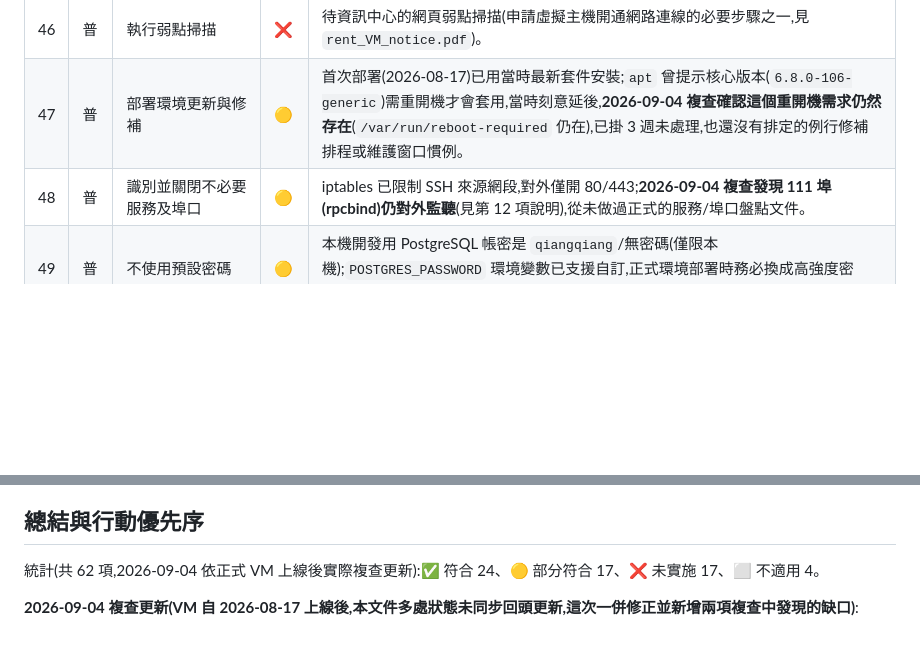
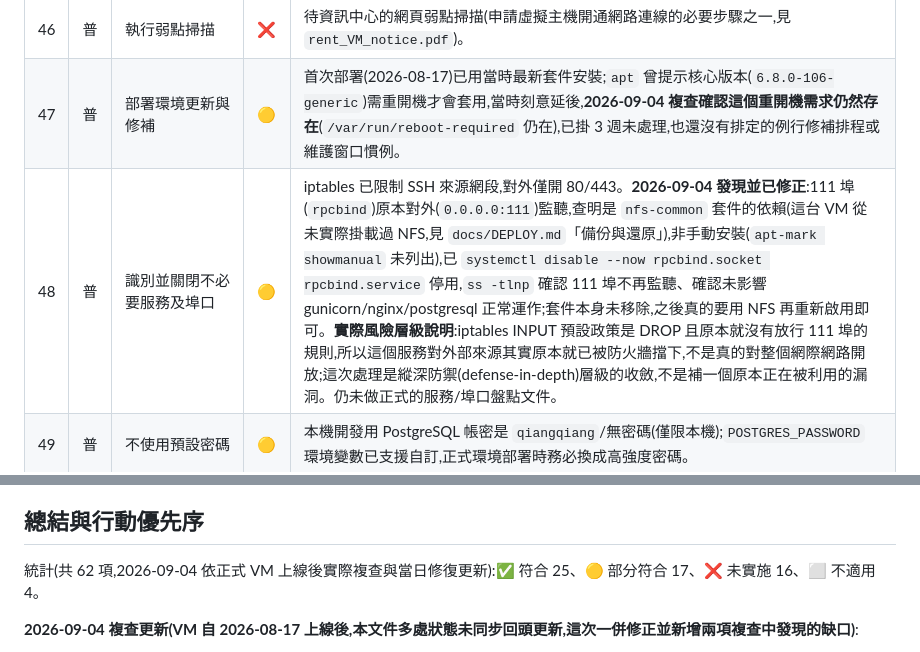
Before and after one commit to Karma-1827/CSL, a Markdown page: docs/SECURITY_CHECKLIST.md, 2 parts joined by grey strips. Drawn GitHub-style; blank space fills up the shorter version.

```diff
--- a/docs/SECURITY_CHECKLIST.md
+++ b/docs/SECURITY_CHECKLIST.md
@@ -102,7 +102,7 @@
 | 45 | 普 | 錯誤頁僅顯示簡短訊息 | ✅ | 2026-07-26 實際驗證:`accounts/tests.py::ProductionErrorPageTests` 在 `DEBUG=False` 下故意讓一個 view 拋例外,確認回應是 Django 內建的通用 500 頁面,不含 traceback、專案路徑或例外訊息內容。專案沒有自訂 `handler500`/`500.html`,行為即是 Django 框架預設保證。 |
 | 46 | 普 | 執行弱點掃描 | ❌ | 待資訊中心的網頁弱點掃描(申請虛擬主機開通網路連線的必要步驟之一,見 `rent_VM_notice.pdf`)。 |
 | 47 | 普 | 部署環境更新與修補 | 🟡 | 首次部署(2026-08-17)已用當時最新套件安裝;`apt` 曾提示核心版本(`6.8.0-106-generic`)需重開機才會套用,當時刻意延後,**2026-09-04 複查確認這個重開機需求仍然存在**(`/var/run/reboot-required` 仍在),已掛 3 週未處理,也還沒有排定的例行修補排程或維護窗口慣例。 |
-| 48 | 普 | 識別並關閉不必要服務及埠口 | 🟡 | iptables 已限制 SSH 來源網段,對外僅開 80/443;**2026-09-04 複查發現 111 埠(rpcbind)仍對外監聽**(見第 12 項說明),從未做過正式的服務/埠口盤點文件。 |
+| 48 | 普 | 識別並關閉不必要服務及埠口 | 🟡 | iptables 已限制 SSH 來源網段,對外僅開 80/443。**2026-09-04 發現並已修正**:111 埠(`rpcbind`)原本對外(`0.0.0.0:111`)監聽,查明是 `nfs-common` 套件的依賴(這台 VM 從未實際掛載過 NFS,見 `docs/DEPLOY.md`「備份與還原」),非手動安裝(`apt-mark showmanual` 未列出),已 `systemctl disable --now rpcbind.socket rpcbind.service` 停用,`ss -tlnp` 確認 111 埠不再監聽、確認未影響 gunicorn/nginx/postgresql 正常運作;套件本身未移除,之後真的要用 NFS 再重新啟用即可。**實際風險層級說明**:iptables INPUT 預設政策是 DROP 且原本就沒有放行 111 埠的規則,所以這個服務對外部來源其實原本就已被防火牆擋下,不是真的對整個網際網路開放;這次處理是縱深防禦(defense-in-depth)層級的收斂,不是補一個原本正在被利用的漏洞。仍未做正式的服務/埠口盤點文件。 |
 | 49 | 普 | 不使用預設密碼 | 🟡 | 本機開發用 PostgreSQL 帳密是 `qiangqiang`/無密碼(僅限本機);`POSTGRES_PASSWORD` 環境變數已支援自訂,正式環境部署時務必換成高強度密碼。 |
 | 50 | 普 | 執行系統源碼備份 | ✅ | Git + GitHub private remote(`https://github.com/Karma-1827/CSL.git`)。 |
 | 51 | 中 | 維運階段執行版本控制與變更管理 | ✅ | Git,所有變更皆有 commit 紀錄可追溯。 |
@@ -156,7 +156,7 @@
 
 ## 總結與行動優先序
 
-統計(共 62 項,2026-09-04 依正式 VM 上線後實際複查更新):✅ 符合 24、🟡 部分符合 17、❌ 未實施 17、⬜ 不適用 4。
+統計(共 62 項,2026-09-04 依正式 VM 上線後實際複查與當日修復更新):✅ 符合 25、🟡 部分符合 17、❌ 未實施 16、⬜ 不適用 4。
 
 **2026-09-04 複查更新(VM 自 2026-08-17 上線後,本文件多處狀態未同步回頭更新,這次一併修正並新增兩項複查中發現的缺口)**:
 - 第 11、31 項由 🟡 升級為 ✅:HTTPS 已在正式環境強制啟用(Let's Encrypt,自動續約),先前文字仍寫著「待 V4 部署」是舊版盤點(2026-07-31)留下的過時描述。
```
Also changed, not shown: other parts of docs/SECURITY_CHECKLIST.md (+6 -4 lines).
